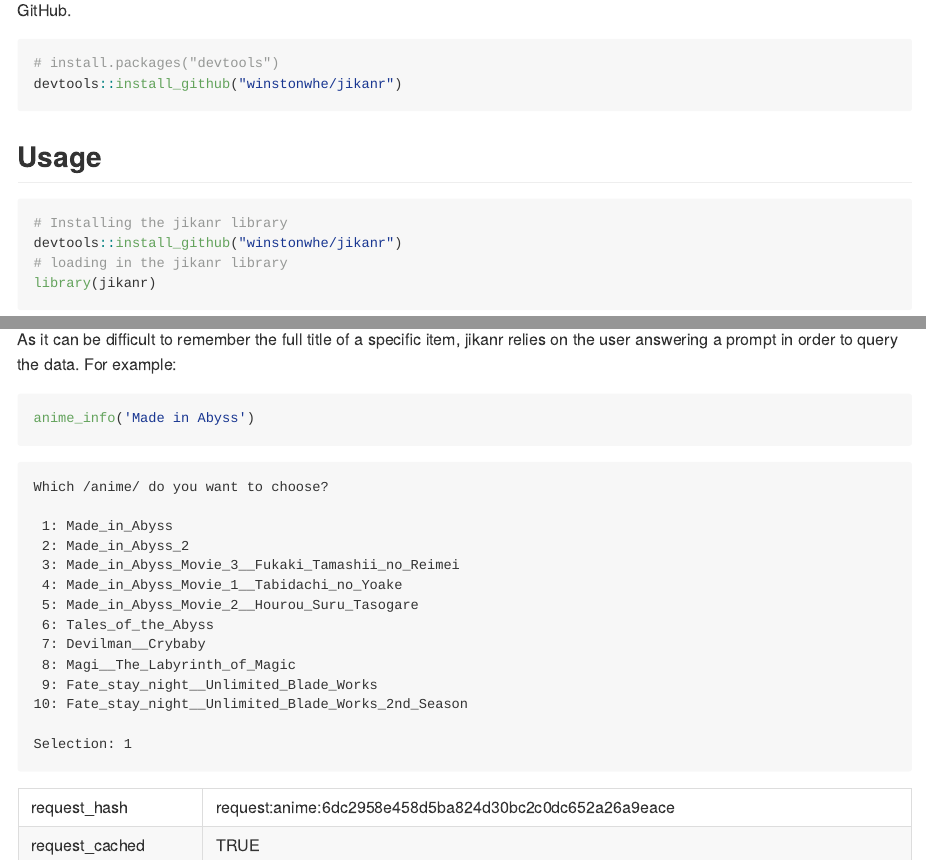
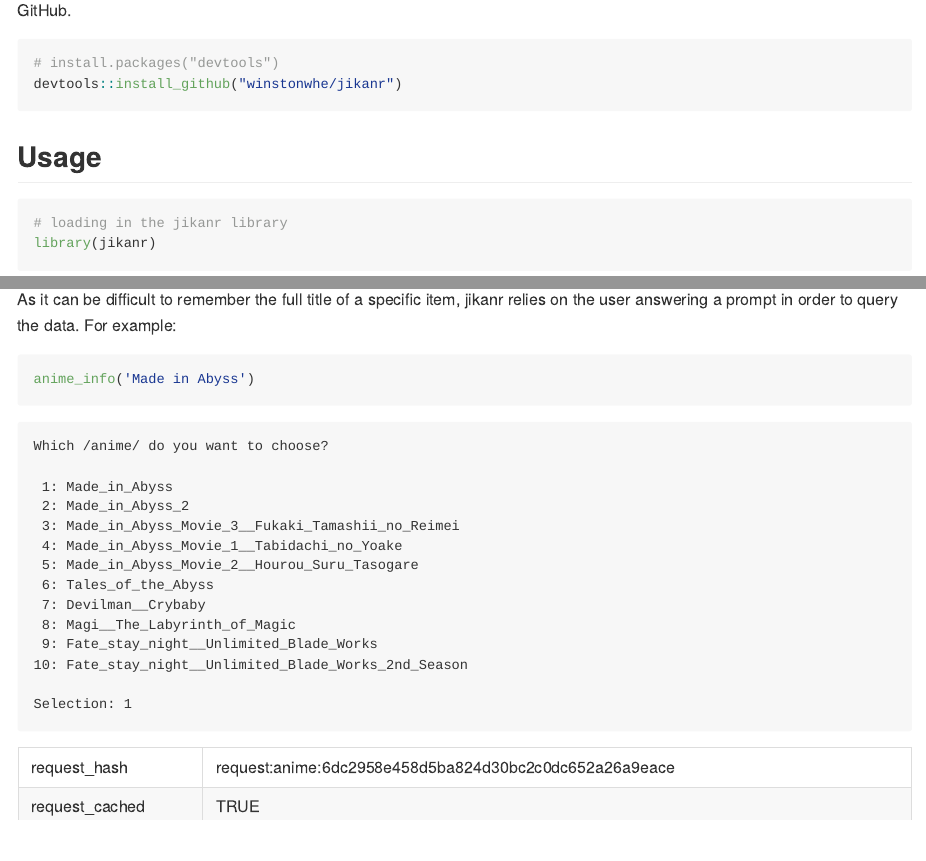
Before and after one commit to winstonwhe/jikanr, an R Markdown document (README.rmd): the page in a window 1100 px wide, from 320 px down, and a second part further down, joined at a grey line. The pictures show the output file README.md that the author committed with the source, drawn offline in the style of GitHub; badge pictures from the web are left out.

Commit message:
quick readme edit

````diff
--- a/README.rmd
+++ b/README.rmd
@@ -37,8 +37,6 @@ devtools::install_github("winstonwhe/jikanr")
 ## Usage
 
 ```{r setup, message = FALSE, warning = FALSE, eval = FALSE}
-# Installing the jikanr library
-devtools::install_github("winstonwhe/jikanr")
 # loading in the jikanr library
 library(jikanr)
 ```
````
Also changed, not shown: README.md.
